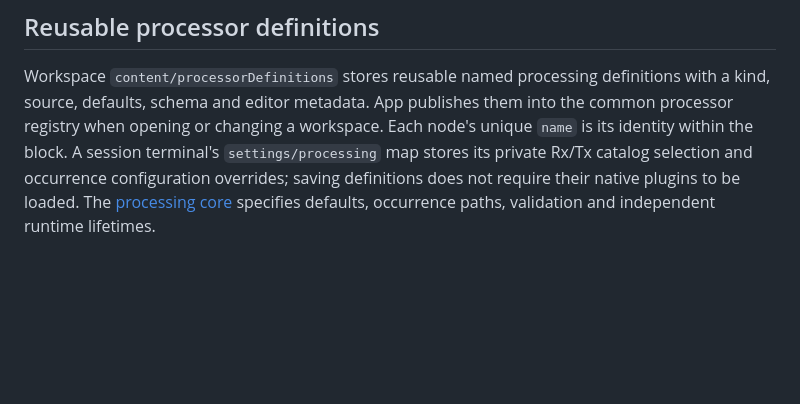
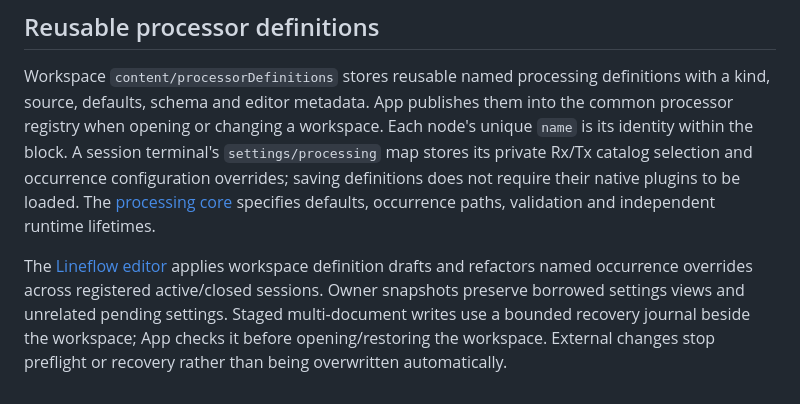
Before and after one commit to Octaviarius/TermMaster, a Markdown page: docs/workspaces-and-sessions.md, the part around the change. GitHub-like rendering; blank space fills up the shorter version.

Commit message:
docs: record Lineflow editor contracts and native acceptance

```diff
--- a/docs/workspaces-and-sessions.md
+++ b/docs/workspaces-and-sessions.md
@@ -185,3 +185,10 @@ Each node's unique `name` is its identity within the block. A session terminal's
 configuration overrides; saving definitions does not require their native plugins
 to be loaded. The [processing core](processing-core.md) specifies defaults,
 occurrence paths, validation and independent runtime lifetimes.
+
+The [Lineflow editor](lineflow-editor.md) applies workspace definition drafts and
+refactors named occurrence overrides across registered active/closed sessions.
+Owner snapshots preserve borrowed settings views and unrelated pending settings.
+Staged multi-document writes use a bounded recovery journal beside the workspace;
+App checks it before opening/restoring the workspace. External changes stop
+preflight or recovery rather than being overwritten automatically.
```
Also changed, not shown: docs/lineflow-editor.md (added, +107 -0 lines), docs/operation-editor-prototype.md (deleted, +0 -65 lines), docs/processing-core.md (+5 -5 lines), docs/roadmap.md (+12 -10 lines), docs/images/lineflow-editor/Editor.png (added), docs/images/lineflow-editor/Editor2x.png (added), docs/images/operation-editor/Loop.png (deleted), docs/images/operation-editor/Receive.png (deleted), docs/images/operation-editor/Reordered.png (deleted), docs/images/operation-editor/Transmit.png (deleted).
